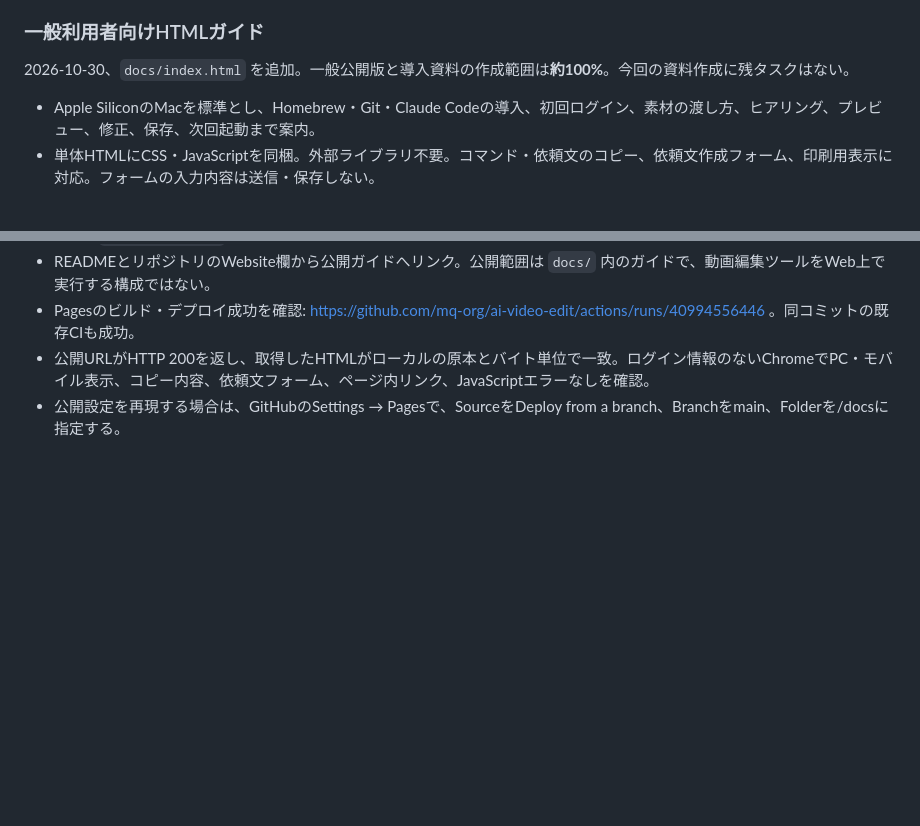
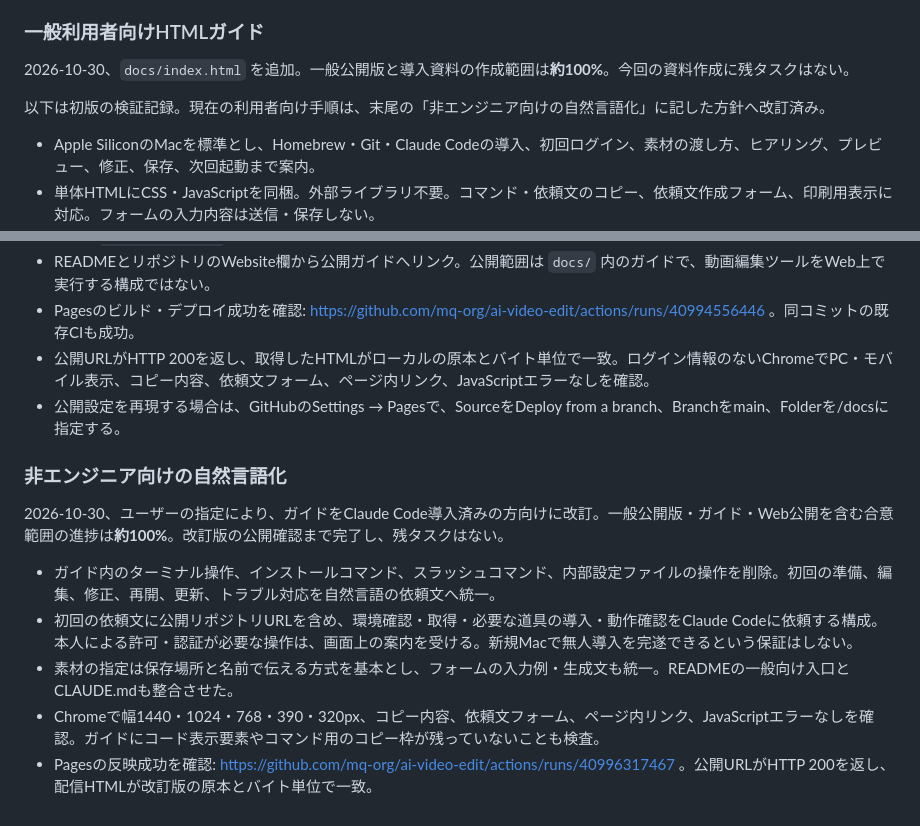
Before and after one commit to mq-org/ai-video-edit, a Markdown page: references/requirements.md, 2 parts joined by grey strips. Drawn GitHub-style; blank space fills up the shorter version.

Commit message:
[docs] 自然言語ガイドの改訂と公開確認を記録

```diff
--- a/references/requirements.md
+++ b/references/requirements.md
@@ -77,6 +77,8 @@ JSON計画は素材時刻を基準とし、採用区間の順序に従って出
 
 2026-10-30、`docs/index.html` を追加。一般公開版と導入資料の作成範囲は**約100%**。今回の資料作成に残タスクはない。
 
+以下は初版の検証記録。現在の利用者向け手順は、末尾の「非エンジニア向けの自然言語化」に記した方針へ改訂済み。
+
 - Apple SiliconのMacを標準とし、Homebrew・Git・Claude Codeの導入、初回ログイン、素材の渡し方、ヒアリング、プレビュー、修正、保存、次回起動まで案内。
 - 単体HTMLにCSS・JavaScriptを同梱。外部ライブラリ不要。コマンド・依頼文のコピー、依頼文作成フォーム、印刷用表示に対応。フォームの入力内容は送信・保存しない。
 - Claude Codeの公式導入資料とHomebrew公式を確認し、参考リンクを記載。ローカル文字起こしとAI分析時の外部送信、料金、対応環境、未実装機能を区別。
@@ -96,3 +98,13 @@ JSON計画は素材時刻を基準とし、採用区間の順序に従って出
 - Pagesのビルド・デプロイ成功を確認: https://github.com/mq-org/ai-video-edit/actions/runs/40994556446 。同コミットの既存CIも成功。
 - 公開URLがHTTP 200を返し、取得したHTMLがローカルの原本とバイト単位で一致。ログイン情報のないChromeでPC・モバイル表示、コピー内容、依頼文フォーム、ページ内リンク、JavaScriptエラーなしを確認。
 - 公開設定を再現する場合は、GitHubのSettings → Pagesで、SourceをDeploy from a branch、Branchをmain、Folderを/docsに指定する。
+
+### 非エンジニア向けの自然言語化
+
+2026-10-30、ユーザーの指定により、ガイドをClaude Code導入済みの方向けに改訂。一般公開版・ガイド・Web公開を含む合意範囲の進捗は**約100%**。改訂版の公開確認まで完了し、残タスクはない。
+
+- ガイド内のターミナル操作、インストールコマンド、スラッシュコマンド、内部設定ファイルの操作を削除。初回の準備、編集、修正、再開、更新、トラブル対応を自然言語の依頼文へ統一。
+- 初回の依頼文に公開リポジトリURLを含め、環境確認・取得・必要な道具の導入・動作確認をClaude Codeに依頼する構成。本人による許可・認証が必要な操作は、画面上の案内を受ける。新規Macで無人導入を完遂できるという保証はしない。
+- 素材の指定は保存場所と名前で伝える方式を基本とし、フォームの入力例・生成文も統一。READMEの一般向け入口とCLAUDE.mdも整合させた。
+- Chromeで幅1440・1024・768・390・320px、コピー内容、依頼文フォーム、ページ内リンク、JavaScriptエラーなしを確認。ガイドにコード表示要素やコマンド用のコピー枠が残っていないことも検査。
+- Pagesの反映成功を確認: https://github.com/mq-org/ai-video-edit/actions/runs/40996317467 。公開URLがHTTP 200を返し、配信HTMLが改訂版の原本とバイト単位で一致。
```
